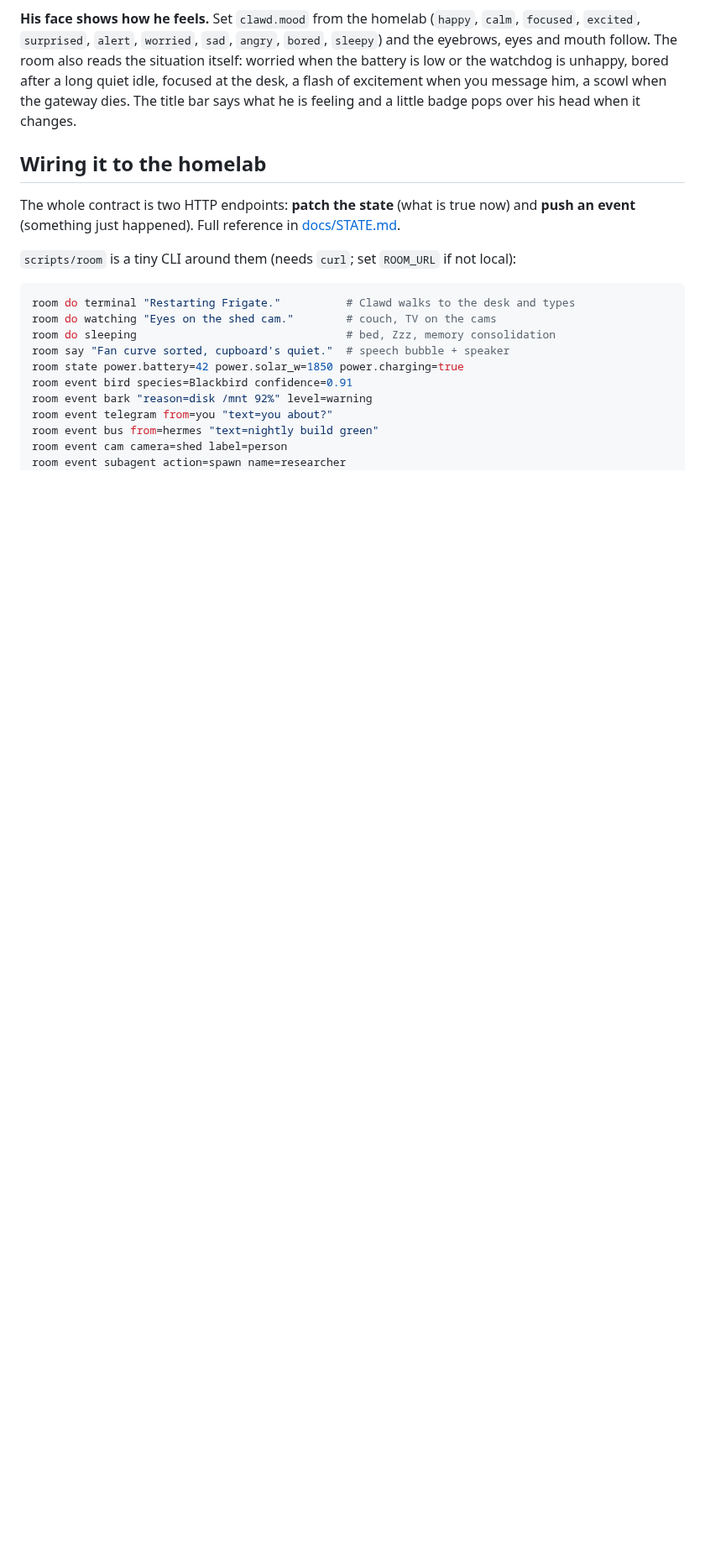
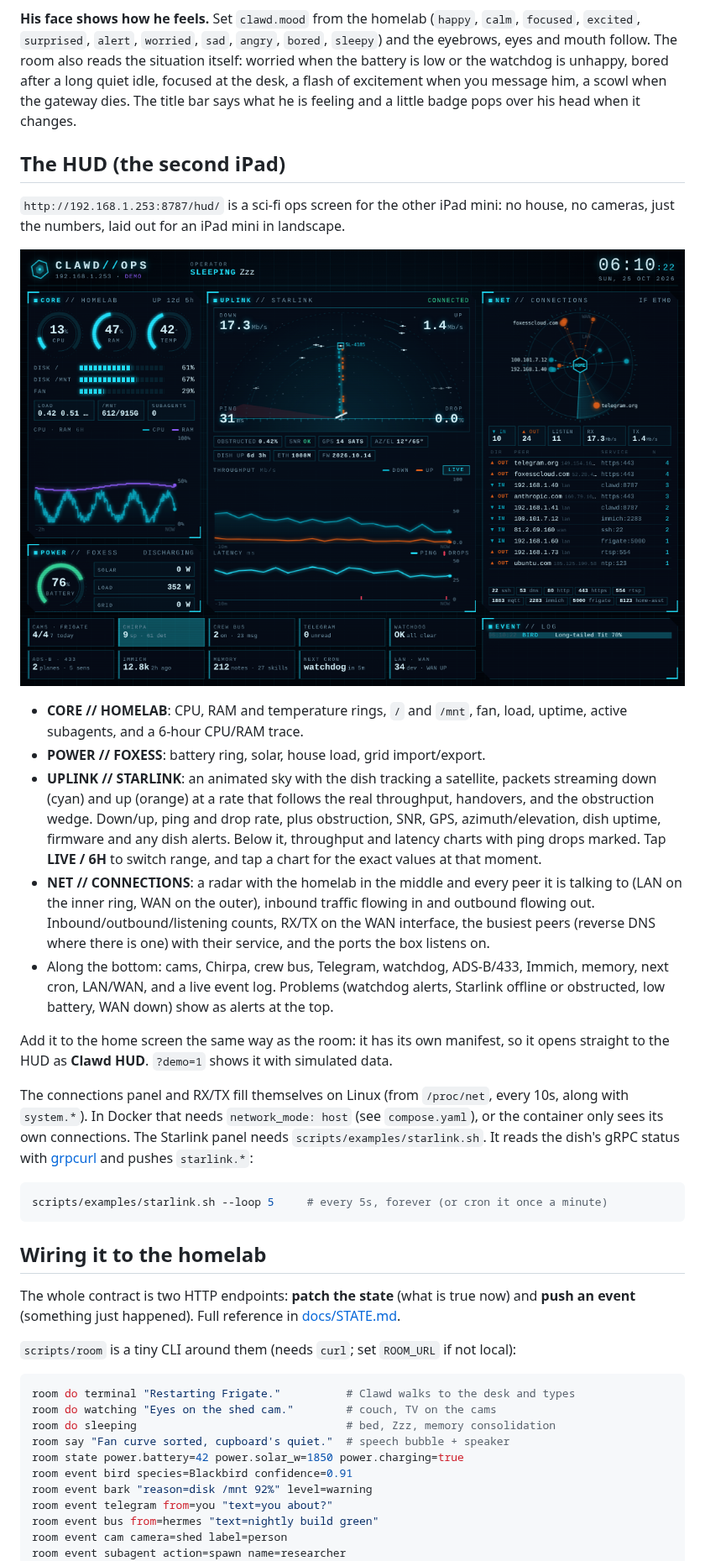
Before and after one commit to defthrets/clawdsroom, a Markdown page: README.md, the part around one of its changes. Shown at 84% size. Rendered like a GitHub page; pictures changed too: docs/hud.png (added); blank space fills up the shorter version.

````diff
--- a/README.md
+++ b/README.md
@@ -72,6 +73,41 @@ eyes and mouth follow. The room also reads the situation itself: worried when th
 low or the watchdog is unhappy, bored after a long quiet idle, focused at the desk, a flash of
 excitement when you message him, a scowl when the gateway dies. The title bar says what he is
 feeling and a little badge pops over his head when it changes.
+
+## The HUD (the second iPad)
+
+`http://192.168.1.253:8787/hud/` is a sci-fi ops screen for the other iPad mini: no house, no
+cameras, just the numbers, laid out for an iPad mini in landscape.
+
+![Clawd HUD](docs/hud.png)
+
+* **CORE // HOMELAB**: CPU, RAM and temperature rings, `/` and `/mnt`, fan, load, uptime, active
+  subagents, and a 6-hour CPU/RAM trace.
+* **POWER // FOXESS**: battery ring, solar, house load, grid import/export.
+* **UPLINK // STARLINK**: an animated sky with the dish tracking a satellite, packets streaming down
+  (cyan) and up (orange) at a rate that follows the real throughput, handovers, and the
+  obstruction wedge. Down/up, ping and drop rate, plus obstruction, SNR, GPS, azimuth/elevation,
+  dish uptime, firmware and any dish alerts. Below it, throughput and latency charts with ping
+  drops marked. Tap **LIVE / 6H** to switch range, and tap a chart for the exact values at that moment.
+* **NET // CONNECTIONS**: a radar with the homelab in the middle and every peer it is talking to
+  (LAN on the inner ring, WAN on the outer), inbound traffic flowing in and outbound flowing out.
+  Inbound/outbound/listening counts, RX/TX on the WAN interface, the busiest peers (reverse DNS
+  where there is one) with their service, and the ports the box listens on.
+* Along the bottom: cams, Chirpa, crew bus, Telegram, watchdog, ADS-B/433, Immich, memory, next
+  cron, LAN/WAN, and a live event log. Problems (watchdog alerts, Starlink offline or obstructed,
+  low battery, WAN down) show as alerts at the top.
+
+Add it to the home screen the same way as the room: it has its own manifest, so it opens
+straight to the HUD as **Clawd HUD**. `?demo=1` shows it with simulated data.
+
+The connections panel and RX/TX fill themselves on Linux (from `/proc/net`, every 10s, along with
+`system.*`). In Docker that needs `network_mode: host` (see `compose.yaml`), or the container only sees its own
+connections. The Starlink panel needs `scripts/examples/starlink.sh`. It reads the dish's gRPC
+status with [grpcurl](https://github.com/fullstorydev/grpcurl) and pushes `starlink.*`:
+
+```bash
+scripts/examples/starlink.sh --loop 5     # every 5s, forever (or cron it once a minute)
+```
 
 ## Wiring it to the homelab
 
````
Also changed, not shown: other parts of README.md (+8 -3 lines), docs/STATE.md (+6 -2 lines), 17 other files.
